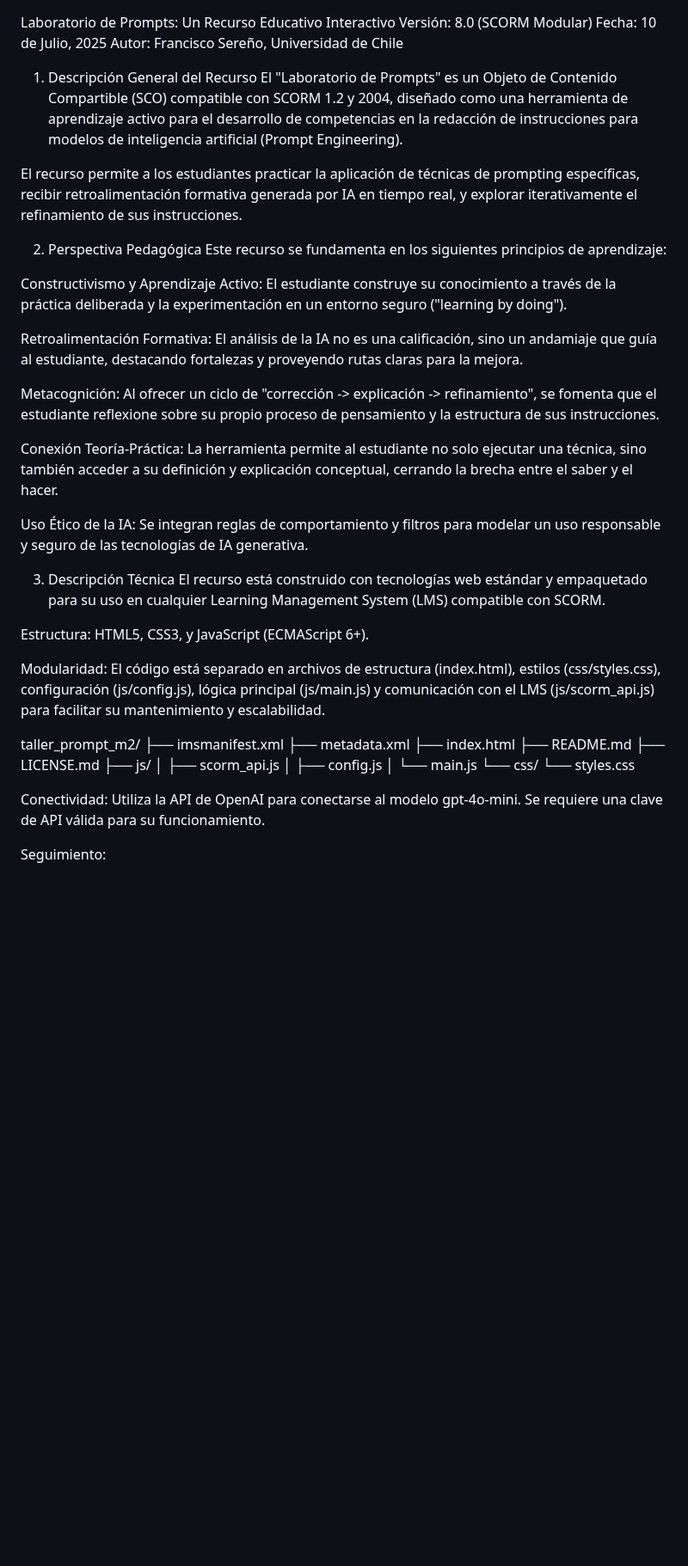
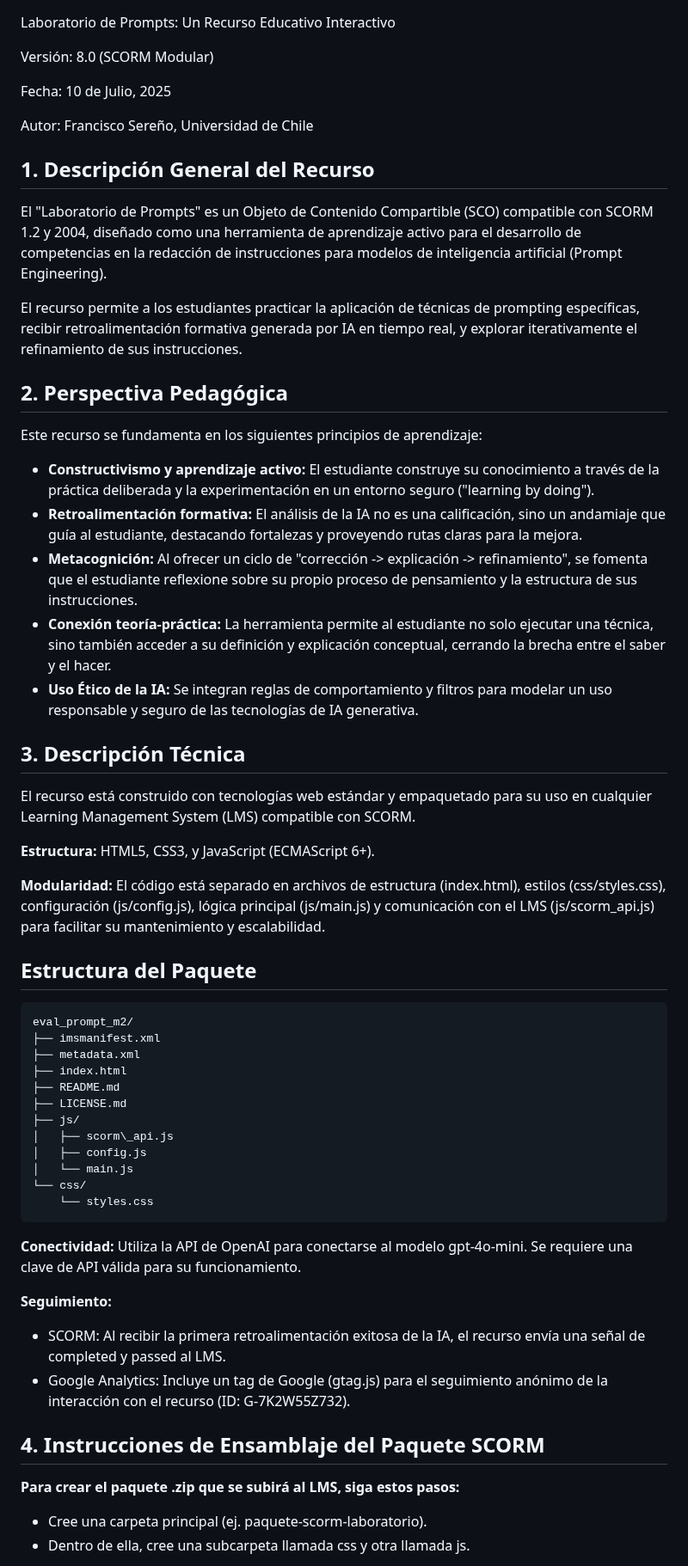
Before and after one commit to francisco-sereno/laboratorio-prompt, a Markdown page: README.md, the part around one of its changes. Shown at 86% size. GitHub-like rendering; blank space fills up the shorter version.

````diff
--- a/README.md
+++ b/README.md
@@ -1,34 +1,35 @@
 Laboratorio de Prompts: Un Recurso Educativo Interactivo
+
 Versión: 8.0 (SCORM Modular)
+
 Fecha: 10 de Julio, 2025
+
 Autor: Francisco Sereño, Universidad de Chile
 
-1. Descripción General del Recurso
+## 1. Descripción General del Recurso
 El "Laboratorio de Prompts" es un Objeto de Contenido Compartible (SCO) compatible con SCORM 1.2 y 2004, diseñado como una herramienta de aprendizaje activo para el desarrollo de competencias en la redacción de instrucciones para modelos de inteligencia artificial (Prompt Engineering).
 
 El recurso permite a los estudiantes practicar la aplicación de técnicas de prompting específicas, recibir retroalimentación formativa generada por IA en tiempo real, y explorar iterativamente el refinamiento de sus instrucciones.
 
-2. Perspectiva Pedagógica
+## 2. Perspectiva Pedagógica
 Este recurso se fundamenta en los siguientes principios de aprendizaje:
 
-Constructivismo y Aprendizaje Activo: El estudiante construye su conocimiento a través de la práctica deliberada y la experimentación en un entorno seguro ("learning by doing").
+- **Constructivismo y aprendizaje activo:** El estudiante construye su conocimiento a través de la práctica deliberada y la experimentación en un entorno seguro ("learning by doing").
+- **Retroalimentación formativa:** El análisis de la IA no es una calificación, sino un andamiaje que guía al estudiante, destacando fortalezas y proveyendo rutas claras para la mejora.
+- **Metacognición:** Al ofrecer un ciclo de "corrección -> explicación -> refinamiento", se fomenta que el estudiante reflexione sobre su propio proceso de pensamiento y la estructura de sus instrucciones.
+- **Conexión teoría-práctica:** La herramienta permite al estudiante no solo ejecutar una técnica, sino también acceder a su definición y explicación conceptual, cerrando la brecha entre el saber y el hacer.
+- **Uso Ético de la IA:** Se integran reglas de comportamiento y filtros para modelar un uso responsable y seguro de las tecnologías de IA generativa.
 
-Retroalimentación Formativa: El análisis de la IA no es una calificación, sino un andamiaje que guía al estudiante, destacando fortalezas y proveyendo rutas claras para la mejora.
-
-Metacognición: Al ofrecer un ciclo de "corrección -> explicación -> refinamiento", se fomenta que el estudiante reflexione sobre su propio proceso de pensamiento y la estructura de sus instrucciones.
-
-Conexión Teoría-Práctica: La herramienta permite al estudiante no solo ejecutar una técnica, sino también acceder a su definición y explicación conceptual, cerrando la brecha entre el saber y el hacer.
-
-Uso Ético de la IA: Se integran reglas de comportamiento y filtros para modelar un uso responsable y seguro de las tecnologías de IA generativa.
-
-3. Descripción Técnica
+## 3. Descripción Técnica
 El recurso está construido con tecnologías web estándar y empaquetado para su uso en cualquier Learning Management System (LMS) compatible con SCORM.
 
-Estructura: HTML5, CSS3, y JavaScript (ECMAScript 6+).
+**Estructura:** HTML5, CSS3, y JavaScript (ECMAScript 6+).
 
-Modularidad: El código está separado en archivos de estructura (index.html), estilos (css/styles.css), configuración (js/config.js), lógica principal (js/main.js) y comunicación con el LMS (js/scorm_api.js) para facilitar su mantenimiento y escalabilidad.
+**Modularidad:** El código está separado en archivos de estructura (index.html), estilos (css/styles.css), configuración (js/config.js), lógica principal (js/main.js) y comunicación con el LMS (js/scorm_api.js) para facilitar su mantenimiento y escalabilidad.
 
-taller_prompt_m2/
+## Estructura del Paquete
+```
+eval_prompt_m2/
 ├── imsmanifest.xml
 ├── metadata.xml
 ├── index.html
@@ -40,8 +41,15 @@ taller_prompt_m2/
 │   └── main.js
 └── css/
     └── styles.css
+```
+**Conectividad:** Utiliza la API de OpenAI para conectarse al modelo gpt-4o-mini. Se requiere una clave de API válida para su funcionamiento.
 
-Conectividad: Utiliza la API de OpenAI para conectarse al modelo gpt-4o-mini. Se requiere una clave de API válida para su funcionamiento.
+**Seguimiento:**
+- SCORM: Al recibir la primera retroalimentación exitosa de la IA, el recurso envía una señal de completed y passed al LMS.
+- Google Analytics: Incluye un tag de Google (gtag.js) para el seguimiento anónimo de la interacción con el recurso (ID: G-7K2W55Z732).
 
-Seguimiento:
+## 4. Instrucciones de Ensamblaje del Paquete SCORM
+**Para crear el paquete .zip que se subirá al LMS, siga estos pasos:**
+- Cree una carpeta principal (ej. paquete-scorm-laboratorio).
+- Dentro de ella, cree una subcarpeta llamada css y otra llamada js.
 
````
Also changed, not shown: other parts of README.md (+9 -27 lines).
